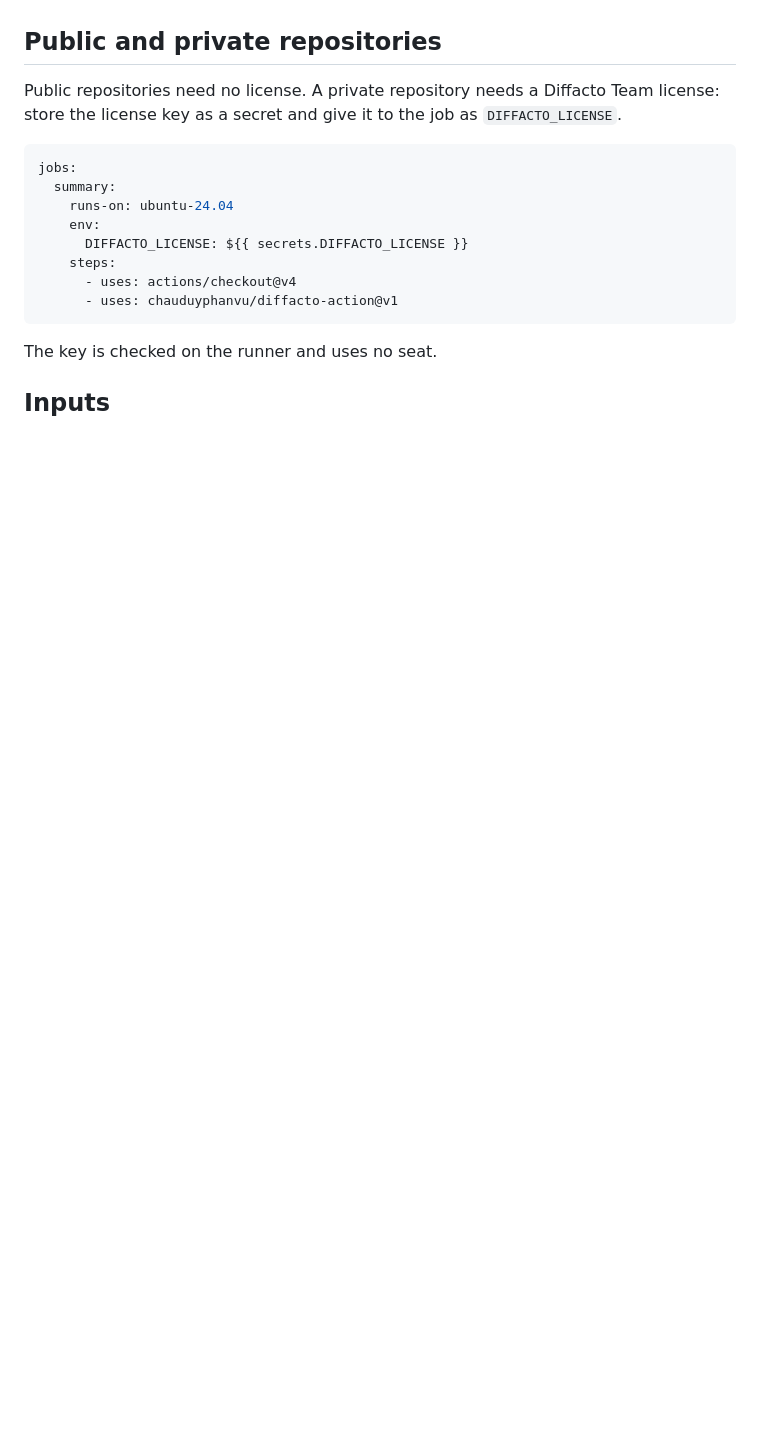
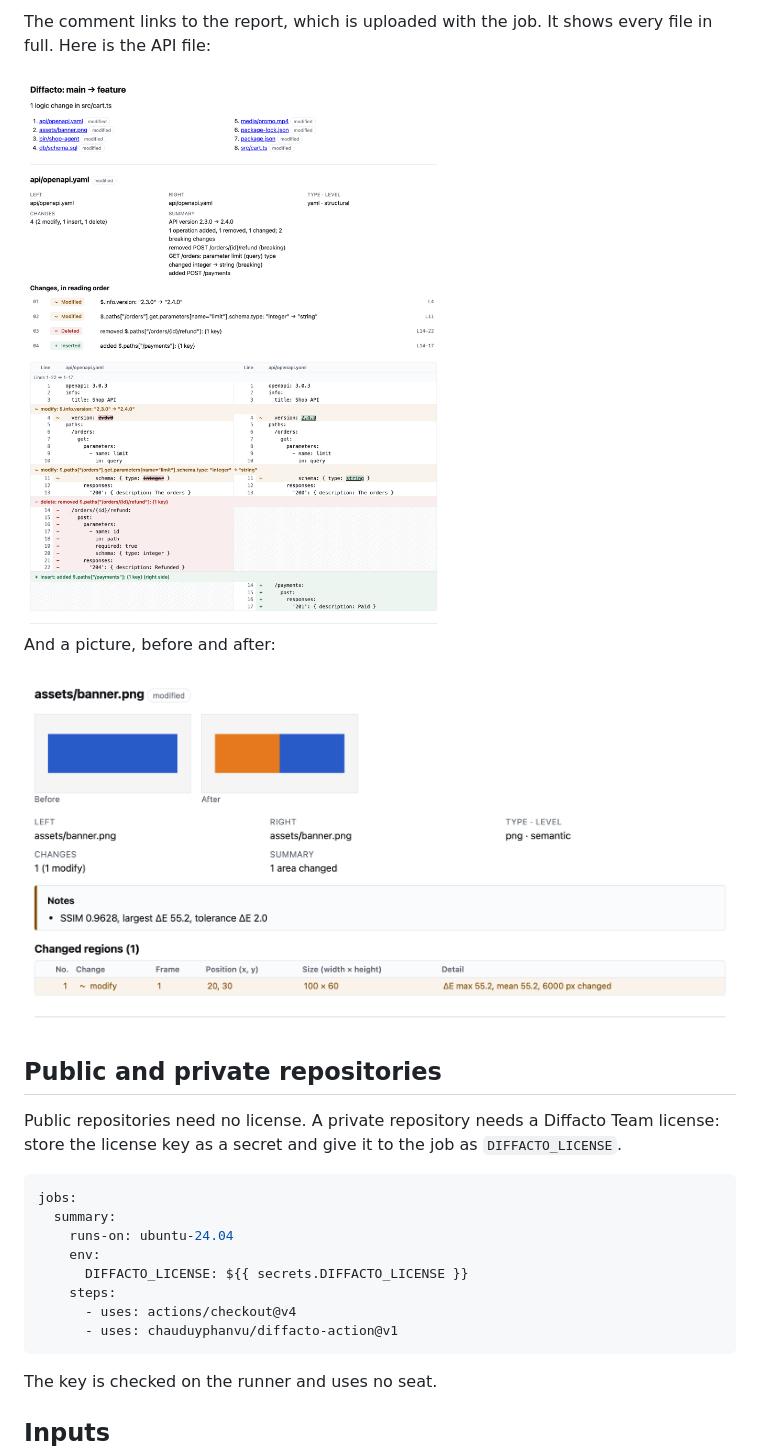
Before and after one commit to chauduyphanvu/diffacto-action, a Markdown page: README.md, the part around one of its changes. GitHub-like rendering; pictures changed too: docs/report-image-light.png (added), docs/report-top-light.png (added); blank space fills up the shorter version.

Commit message:
Show real output: the comment, a blocked pull request's log, and the report
Co-Authored-By: Claude Opus 5.5 <noreply@anthropic.com>

```diff
--- a/README.md
+++ b/README.md
@@ -28,3 +60,16 @@ It runs on Linux (x64 and arm64, built for Ubuntu 24.04) and on macOS with Apple
+The comment links to the report, which is uploaded with the job. It shows every file in full. Here is the API file:
+
+<picture>
+  <source media="(prefers-color-scheme: dark)" srcset="docs/report-top-dark.png">
+  <img src="docs/report-top-light.png" width="1100" alt="The report's first page: a list of the eight changed files, then api/openapi.yaml with its summary, its four changes in reading order, and the two versions side by side with the removed endpoint and the changed parameter type marked.">
+</picture>
+
+And a picture, before and after:
+
+<picture>
+  <source media="(prefers-color-scheme: dark)" srcset="docs/report-image-dark.png">
+  <img src="docs/report-image-light.png" width="1100" alt="assets/banner.png in the report: before and after thumbnails, where the left part of a blue bar turned orange, and the changed region's position, size and color difference.">
+</picture>
 
 ## Public and private repositories
 
```
Also changed, not shown: other parts of README.md (+32 -0 lines), docs/comment-dark.png (added), docs/comment-light.png (added), docs/report-image-dark.png (added), docs/report-top-dark.png (added).
